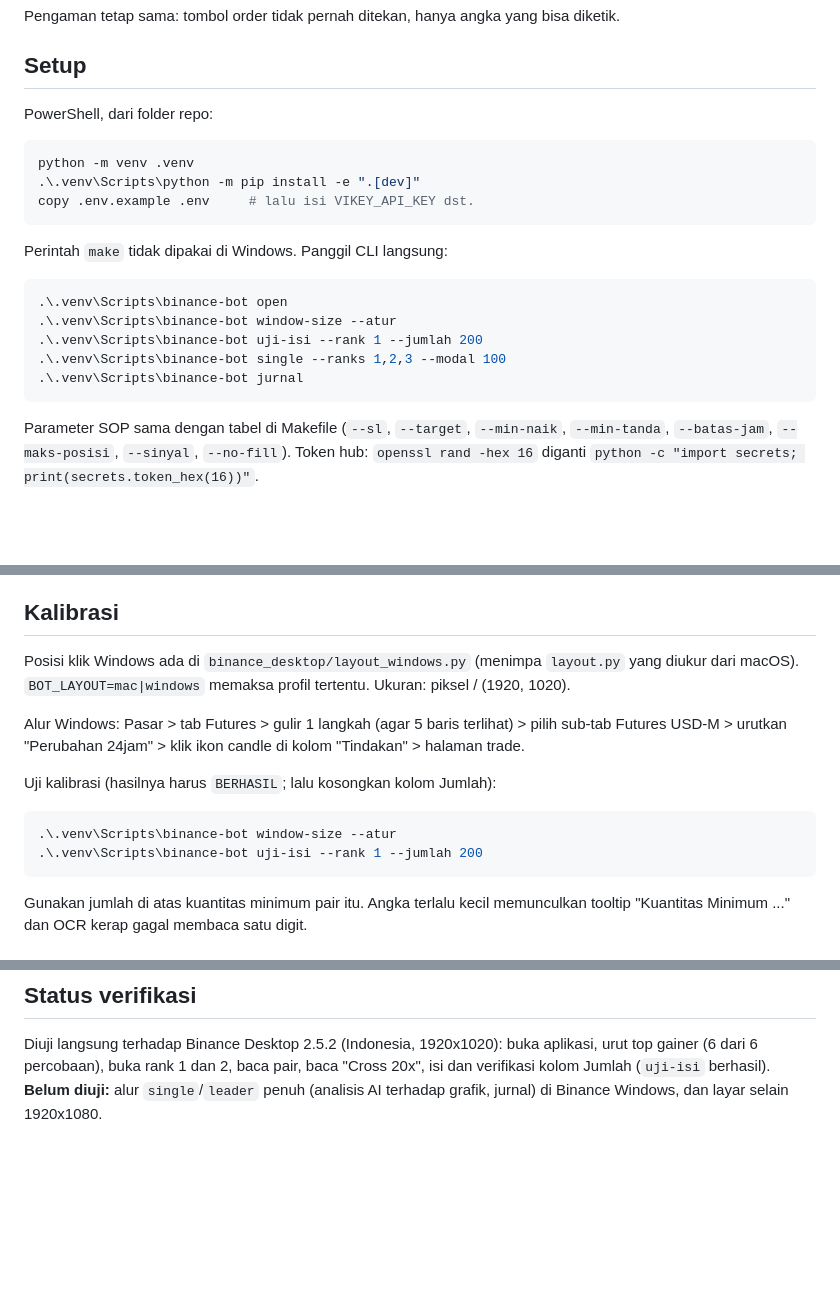
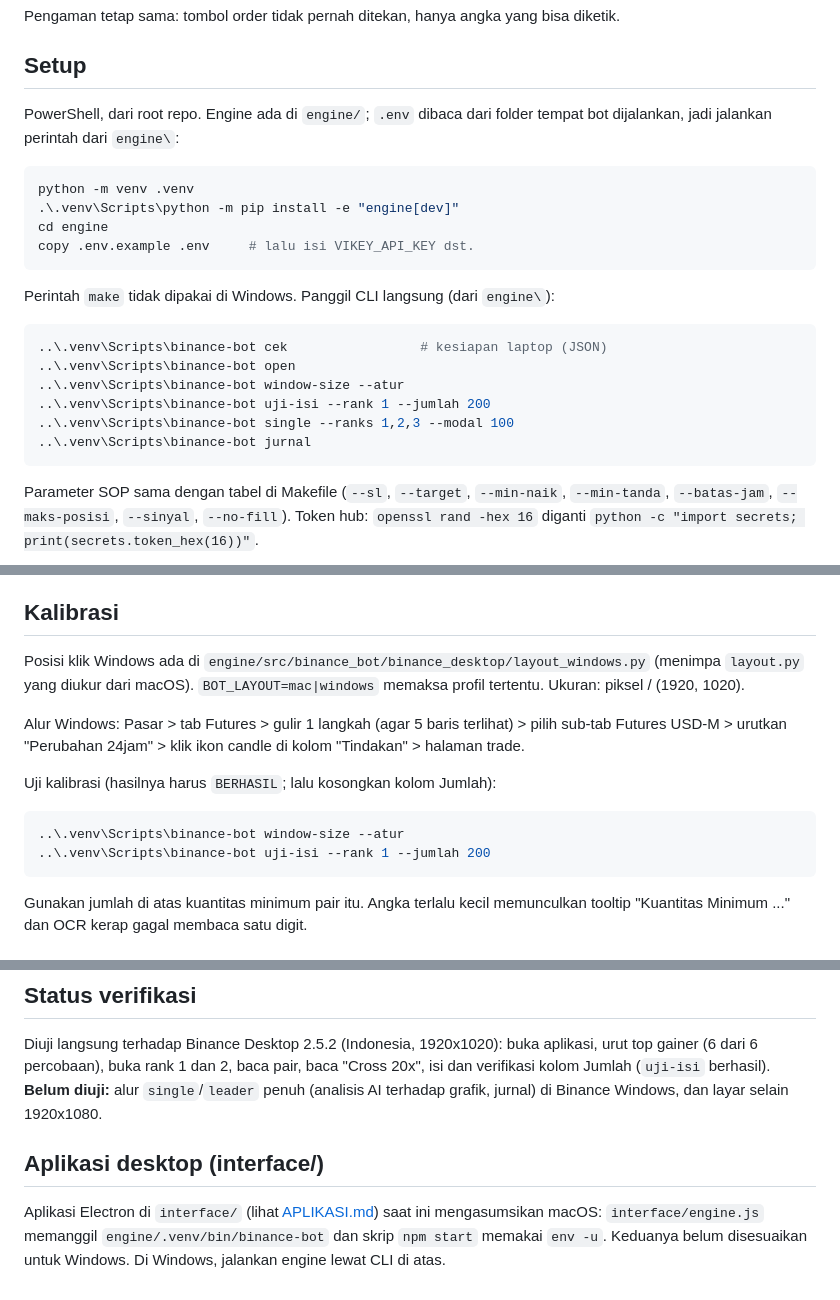
Before and after one commit to Rqwannn/MarketForge-Krypto, a Markdown page: docs/WINDOWS.md, 3 parts joined by grey strips. Drawn GitHub-style; blank space fills up the shorter version.

Commit message:
docs/WINDOWS.md: jalur engine/, perintah cek, catatan aplikasi desktop
Co-Authored-By: Claude Sonnet 5.5 <noreply@anthropic.com>

````diff
--- a/docs/WINDOWS.md
+++ b/docs/WINDOWS.md
@@ -15,22 +15,25 @@ Pengaman tetap sama: tombol order tidak pernah ditekan, hanya angka yang bisa di
 
 ## Setup
 
-PowerShell, dari folder repo:
+PowerShell, dari root repo. Engine ada di `engine/`; `.env` dibaca dari folder tempat bot dijalankan,
+jadi jalankan perintah dari `engine\`:
 
 ```powershell
 python -m venv .venv
-.\.venv\Scripts\python -m pip install -e ".[dev]"
+.\.venv\Scripts\python -m pip install -e "engine[dev]"
+cd engine
 copy .env.example .env     # lalu isi VIKEY_API_KEY dst.
 ```
 
-Perintah `make` tidak dipakai di Windows. Panggil CLI langsung:
+Perintah `make` tidak dipakai di Windows. Panggil CLI langsung (dari `engine\`):
 
 ```powershell
-.\.venv\Scripts\binance-bot open
-.\.venv\Scripts\binance-bot window-size --atur
-.\.venv\Scripts\binance-bot uji-isi --rank 1 --jumlah 200
-.\.venv\Scripts\binance-bot single --ranks 1,2,3 --modal 100
-.\.venv\Scripts\binance-bot jurnal
+..\.venv\Scripts\binance-bot cek                 # kesiapan laptop (JSON)
+..\.venv\Scripts\binance-bot open
+..\.venv\Scripts\binance-bot window-size --atur
+..\.venv\Scripts\binance-bot uji-isi --rank 1 --jumlah 200
+..\.venv\Scripts\binance-bot single --ranks 1,2,3 --modal 100
+..\.venv\Scripts\binance-bot jurnal
 ```
 
 Parameter SOP sama dengan tabel di Makefile (`--sl`, `--target`, `--min-naik`, `--min-tanda`,
@@ -56,7 +59,7 @@ diganti `python -c "import secrets; print(secrets.token_hex(16))"`.
 
 ## Kalibrasi
 
-Posisi klik Windows ada di `binance_desktop/layout_windows.py` (menimpa `layout.py` yang diukur
+Posisi klik Windows ada di `engine/src/binance_bot/binance_desktop/layout_windows.py` (menimpa `layout.py` yang diukur
 dari macOS). `BOT_LAYOUT=mac|windows` memaksa profil tertentu. Ukuran: piksel / (1920, 1020).
 
 Alur Windows: Pasar > tab Futures > gulir 1 langkah (agar 5 baris terlihat) > pilih sub-tab
@@ -65,8 +68,8 @@ Futures USD-M > urutkan "Perubahan 24jam" > klik ikon candle di kolom "Tindakan"
 Uji kalibrasi (hasilnya harus `BERHASIL`; lalu kosongkan kolom Jumlah):
 
 ```powershell
-.\.venv\Scripts\binance-bot window-size --atur
-.\.venv\Scripts\binance-bot uji-isi --rank 1 --jumlah 200
+..\.venv\Scripts\binance-bot window-size --atur
+..\.venv\Scripts\binance-bot uji-isi --rank 1 --jumlah 200
 ```
 
 Gunakan jumlah di atas kuantitas minimum pair itu. Angka terlalu kecil memunculkan tooltip
@@ -85,3 +88,9 @@ Diuji langsung terhadap Binance Desktop 2.5.2 (Indonesia, 1920x1020): buka aplik
 gainer (6 dari 6 percobaan), buka rank 1 dan 2, baca pair, baca "Cross 20x", isi dan verifikasi
 kolom Jumlah (`uji-isi` berhasil). **Belum diuji:** alur `single`/`leader` penuh (analisis AI
 terhadap grafik, jurnal) di Binance Windows, dan layar selain 1920x1080.
+
+## Aplikasi desktop (interface/)
+
+Aplikasi Electron di `interface/` (lihat [APLIKASI.md](APLIKASI.md)) saat ini mengasumsikan macOS:
+`interface/engine.js` memanggil `engine/.venv/bin/binance-bot` dan skrip `npm start` memakai
+`env -u`. Keduanya belum disesuaikan untuk Windows. Di Windows, jalankan engine lewat CLI di atas.
````
